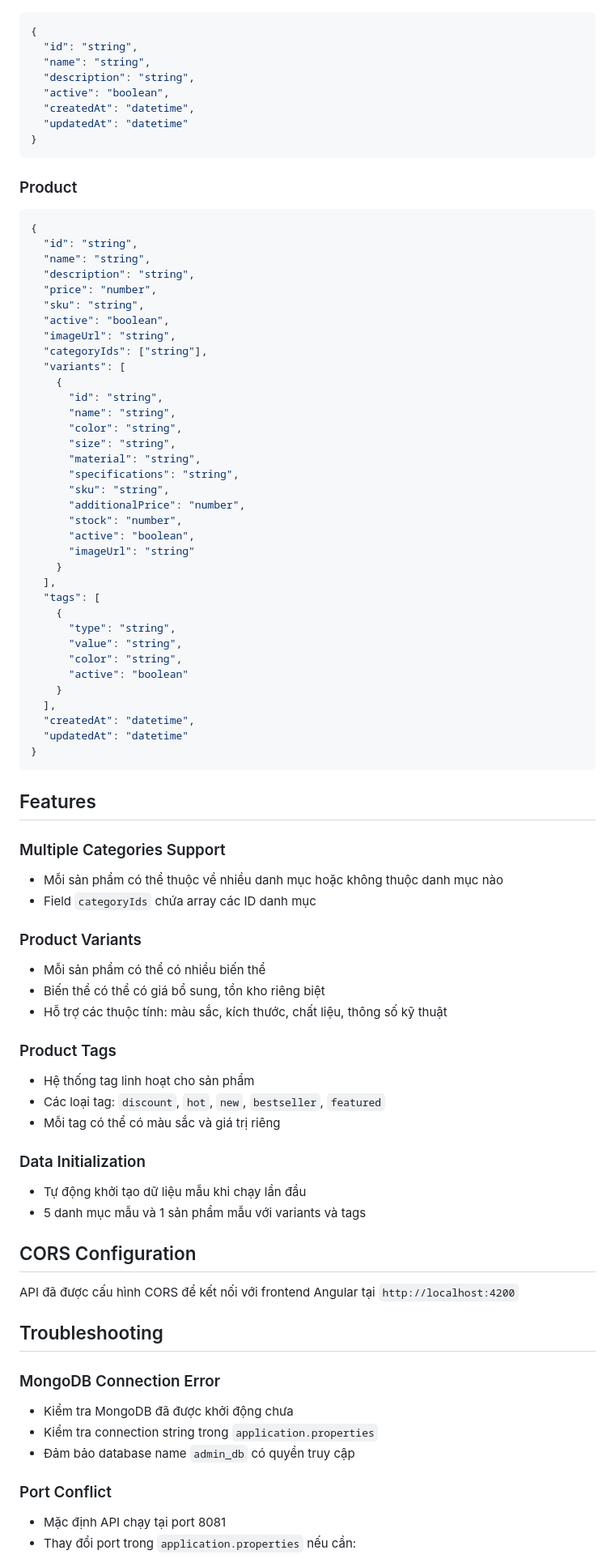
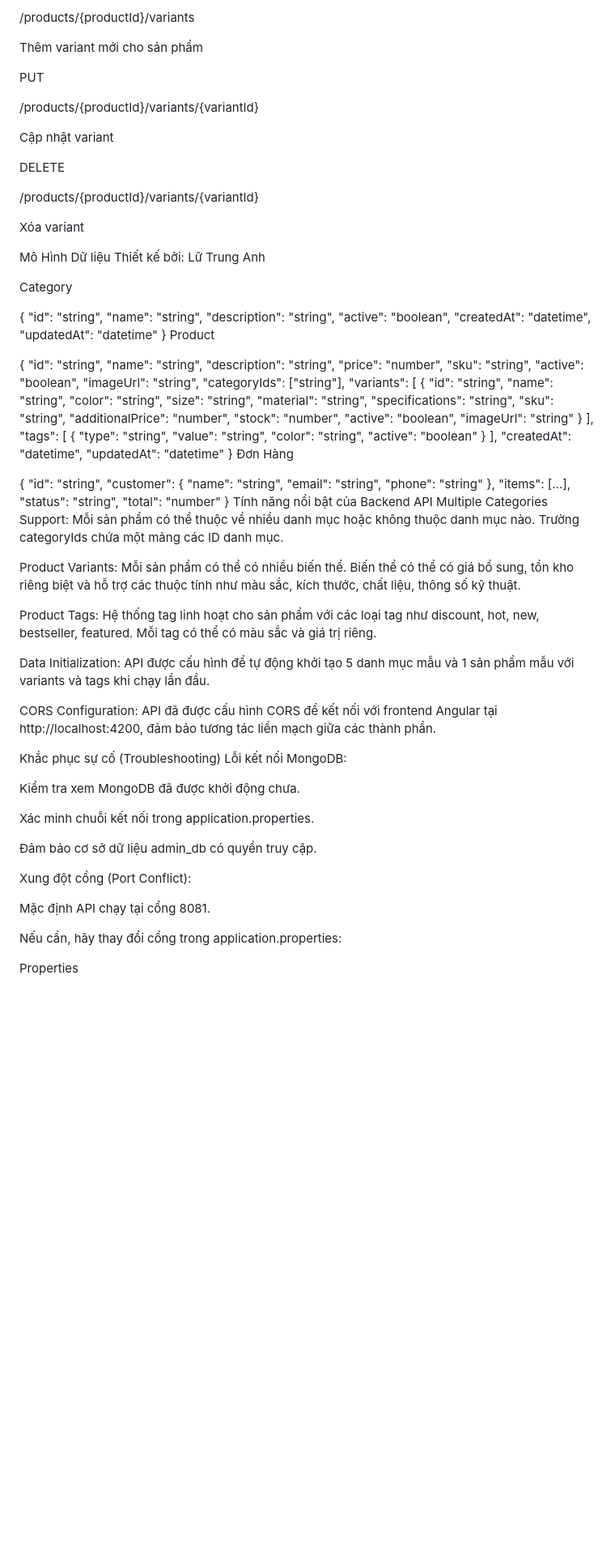
Before and after one commit to GbachPham/OOP_N01_Term3_2025_K17_Group, a Markdown page: README.md, the part around one of its changes. Shown at 81% size. Drawn GitHub-style; blank space fills up the shorter version.

````diff
--- a/README.md
+++ b/README.md
@@ -295,3 +312,24 @@ server.servlet.context-path=/api
+/products/{productId}/variants
+
+Thêm variant mới cho sản phẩm
+
+PUT
+
+/products/{productId}/variants/{variantId}
+
+Cập nhật variant
+
+DELETE
+
+/products/{productId}/variants/{variantId}
+
+Xóa variant
+
+Mô Hình Dữ liệu
+Thiết kế bởi: Lữ Trung Anh
+
+Category
+
 {
   "id": "string",
   "name": "string",
@@ -300,10 +338,8 @@ server.servlet.context-path=/api
   "createdAt": "datetime",
   "updatedAt": "datetime"
 }
-```
+Product
 
-### Product
-```json
 {
   "id": "string",
   "name": "string",
@@ -339,40 +375,45 @@ server.servlet.context-path=/api
   "createdAt": "datetime",
   "updatedAt": "datetime"
 }
-```
+Đơn Hàng
 
-## Features
+{
+  "id": "string",
+  "customer": {
+    "name": "string",
+    "email": "string",
+    "phone": "string"
+  },
+  "items": [...],
+  "status": "string",
+  "total": "number"
+}
+Tính năng nổi bật của Backend API
+Multiple Categories Support: Mỗi sản phẩm có thể thuộc về nhiều danh mục hoặc không thuộc danh mục nào. Trường categoryIds chứa một mảng các ID danh mục.
 
-### Multiple Categories Support
-- Mỗi sản phẩm có thể thuộc về nhiều danh mục hoặc không thuộc danh mục nào
-- Field `categoryIds` chứa array các ID danh mục
+Product Variants: Mỗi sản phẩm có thể có nhiều biến thể. Biến thể có thể có giá bổ sung, tồn kho riêng biệt và hỗ trợ các thuộc tính như màu sắc, kích thước, chất liệu, thông số kỹ thuật.
 
-### Product Variants
-- Mỗi sản phẩm có thể có nhiều biến thể
-- Biến thể có thể có giá bổ sung, tồn kho riêng biệt
-- Hỗ trợ các thuộc tính: màu sắc, kích thước, chất liệu, thông số kỹ thuật
+Product Tags: Hệ thống tag linh hoạt cho sản phẩm với các loại tag như discount, hot, new, bestseller, featured. Mỗi tag có thể có màu sắc và giá trị riêng.
 
-### Product Tags
-- Hệ thống tag linh hoạt cho sản phẩm
-- Các loại tag: `discount`, `hot`, `new`, `bestseller`, `featured`
-- Mỗi tag có thể có màu sắc và giá trị riêng
+Data Initialization: API được cấu hình để tự động khởi tạo 5 danh mục mẫu và 1 sản phẩm mẫu với variants và tags khi chạy lần đầu.
 
-### Data Initialization
-- Tự động khởi tạo dữ liệu mẫu khi chạy lần đầu
-- 5 danh mục mẫu và 1 sản phẩm mẫu với variants và tags
+CORS Configuration: API đã được cấu hình CORS để kết nối với frontend Angular tại http://localhost:4200, đảm bảo tương tác liền mạch giữa các thành phần.
 
-## CORS Configuration
-API đã được cấu hình CORS để kết nối với frontend Angular tại `http://localhost:4200`
+Khắc phục sự cố (Troubleshooting)
+Lỗi kết nối MongoDB:
 
-## Troubleshooting
+Kiểm tra xem MongoDB đã được khởi động chưa.
 
-### MongoDB Connection Error
-- Kiểm tra MongoDB đã được khởi động chưa
-- Kiểm tra connection string trong `application.properties`
-- Đảm bảo database name `admin_db` có quyền truy cập
+Xác minh chuỗi kết nối trong application.properties.
 
-### Port Conflict
-- Mặc định API chạy tại port 8081
-- Thay đổi port trong `application.properties` nếu cần:
-```properties
+Đảm bảo cơ sở dữ liệu admin_db có quyền truy cập.
+
+Xung đột cổng (Port Conflict):
+
+Mặc định API chạy tại cổng 8081.
+
+Nếu cần, hãy thay đổi cổng trong application.properties:
+
+Properties
+
 server.port=8082
````
Also changed, not shown: other parts of README.md (+241 -286 lines).
